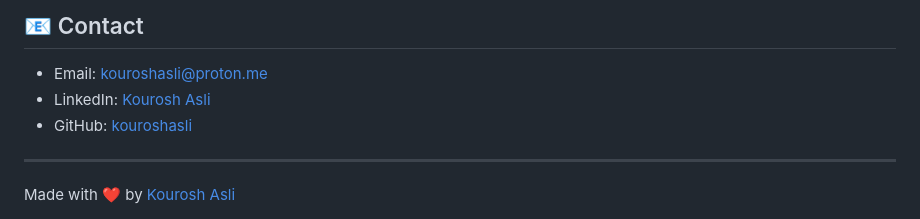
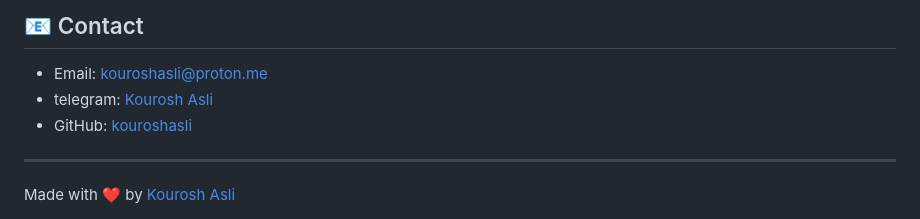
Before and after one commit to kouroshasli/mini, a Markdown page: README.md, the part around the change. Rendered like a GitHub page.

```diff
--- a/README.md
+++ b/README.md
@@ -106,7 +106,7 @@ Contributions are welcome! Please feel free to submit a Pull Request.
 ## 📧 Contact
 
 - Email: [kouroshasli@proton.me](mailto:kouroshasli@proton.me)
-- LinkedIn: [Kourosh Asli](https://linkedin.com/in/kouroshasli)
+- telegram: [Kourosh Asli](https://t.me/kouroshasli)
 - GitHub: [kouroshasli](https://github.com/kouroshasli)
 
 ---
```
